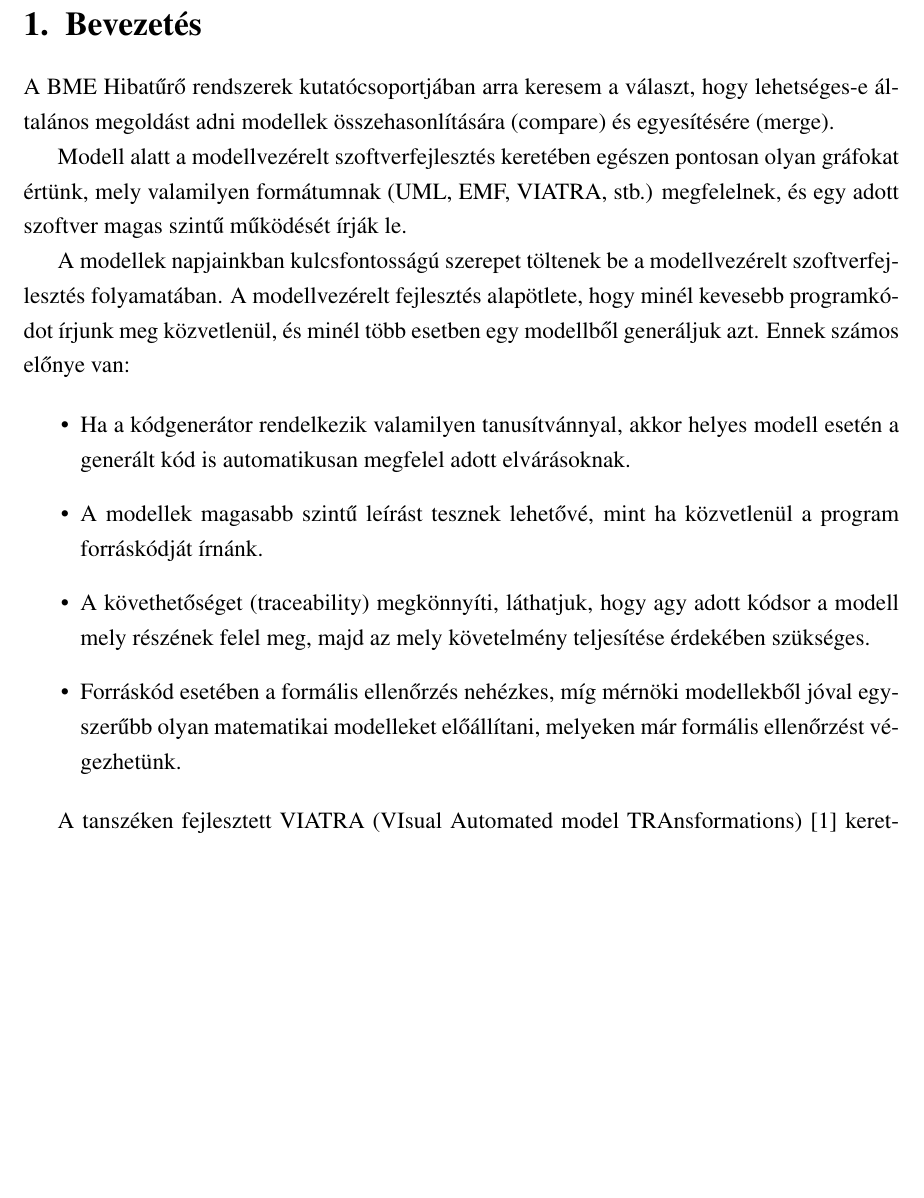
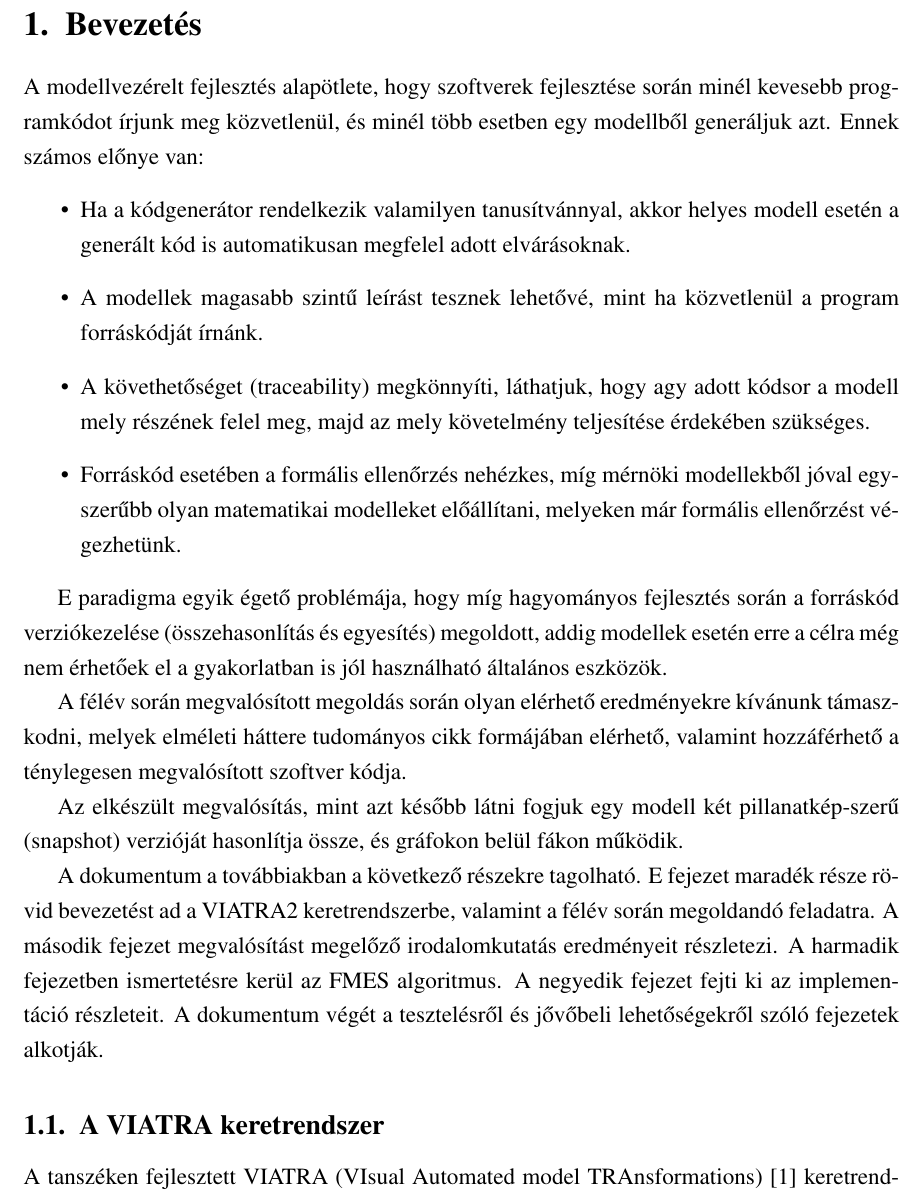
Before and after one commit to vmiklos/projlab1, a LaTeX document (tex/beszamolo/beszamolo.tex): part of page 3 of 25, cut so that both start at the same text, the shorter picture padded with empty space. Compiled offline with pdfLaTeX; the source files are stored in an older character set and shown here as Unicode.

Commit message:
intro atdolgozasa

```diff
--- a/tex/beszamolo/beszamolo.tex
+++ b/tex/beszamolo/beszamolo.tex
@@ -83,16 +83,9 @@
 
 \section{Bevezetés}
 
-A BME Hibatűrő rendszerek kutatócsoportjában arra keresem a választ, hogy
-lehetséges-e általános megoldást adni modellek összehasonlítására (compare)
-és egyesítésére (merge).
-
-Modell alatt a modellvezérelt szoftverfejlesztés keretében egészen pontosan
-olyan gráfokat értünk, mely valamilyen formátumnak (UML, EMF, VIATRA, stb.)
-megfelelnek, és egy adott szoftver magas szintű működését írják le.
-
-A modellek napjainkban kulcsfontosságú szerepet töltenek be a modellvezérelt szoftverfejlesztés folyamatában. A modellvezérelt fejlesztés alapötlete, hogy minél kevesebb programkódot írjunk meg közvetlenül, és minél több esetben egy modellből generáljuk azt. Ennek számos előnye van:
-
+A modellvezérelt fejlesztés alapötlete, hogy szoftverek fejlesztése során
+minél kevesebb programkódot írjunk meg közvetlenül, és minél több esetben egy
+modellből generáljuk azt.  Ennek számos előnye van:
 \begin{itemize}
 \item Ha a kódgenerátor rendelkezik valamilyen tanusítvánnyal, akkor helyes modell esetén a generált kód is automatikusan megfelel adott elvárásoknak.
 \item A modellek magasabb szintű leírást tesznek lehetővé, mint ha közvetlenül a program forráskódját írnánk.
@@ -100,5 +93,27 @@
 \item Forráskód esetében a formális ellenőrzés nehézkes, míg mérnöki modellekből jóval egyszerűbb olyan matematikai modelleket előállítani, melyeken már formális ellenőrzést végezhetünk.
 \end{itemize}
 
-A tanszéken fejlesztett VIATRA (VIsual Automated model TRAnsformations) \cite{VIATRA} keretrendszer is ilyen modellekkel dolgozik. A VIATRA modellreprezentációja meglehetősen egyszerű, a modellek elemei a ModellElementek, és ezeknek két típusa van:
+E paradigma egyik égető problémája, hogy míg hagyományos fejlesztés során a
+forráskód verziókezelése (összehasonlítás és egyesítés) megoldott, addig
+modellek esetén erre a célra még nem érhetőek el a gyakorlatban is jól
+használható általános eszközök.
 
+A félév során megvalósított megoldás során olyan elérhető eredményekre kívánunk
+támaszkodni, melyek elméleti háttere tudományos cikk formájában elérhető,
+valamint hozzáférhető a ténylegesen megvalósított szoftver kódja.
+
+Az elkészült megvalósítás, mint azt később látni fogjuk egy modell két
+pillanatkép-szerű (snapshot) verzióját hasonlítja össze, és gráfokon belül
+fákon működik.
+
+A dokumentum a továbbiakban a következő részekre tagolható. E fejezet maradék
+része rövid bevezetést ad a VIATRA2 keretrendszerbe, valamint a félév során
+megoldandó feladatra. A második fejezet megvalósítást megelőző irodalomkutatás
+eredményeit részletezi. A harmadik fejezetben ismertetésre kerül az FMES
+algoritmus. A negyedik fejezet fejti ki az implementáció részleteit. A
+dokumentum végét a tesztelésről és jővőbeli lehetőségekről szóló fejezetek
+alkotják.
+
+\subsection{A VIATRA keretrendszer}
+A tanszéken fejlesztett VIATRA (VIsual Automated model TRAnsformations)
+\cite{VIATRA} keretrendszer is ilyen modellekkel dolgozik. A VIATRA
```
Also changed, not shown: tex/beszamolo/beszamolo.tex (12 more changed lines).
